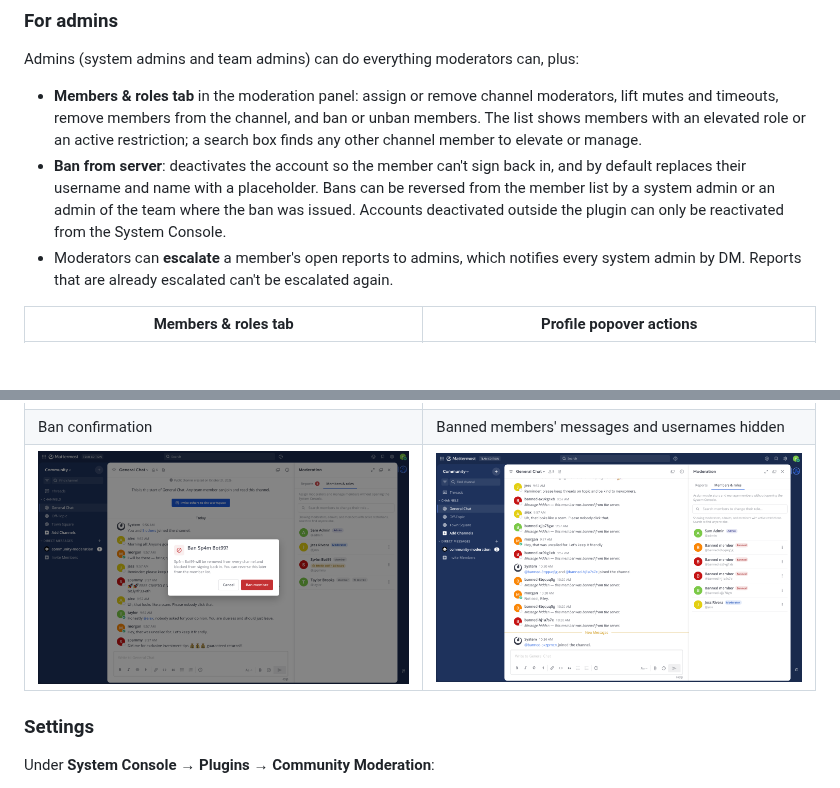
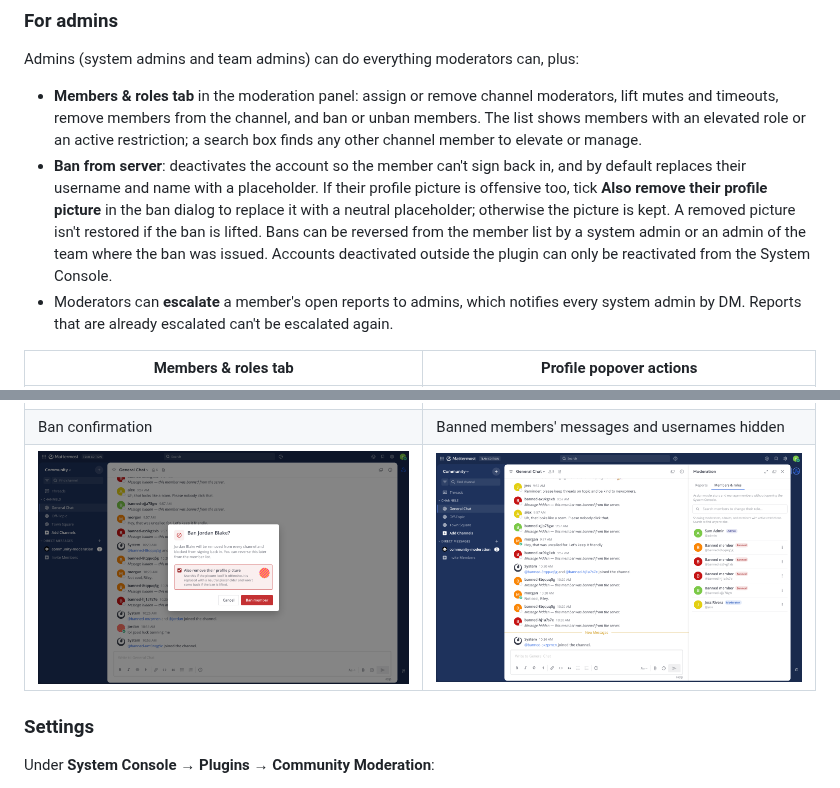
Before and after one commit to svelle/mattermost-plugin-moderation, a Markdown page: README.md, 2 parts joined by grey strips. GitHub-like rendering; pictures changed too: docs/screenshots/ban-confirmation.png; blank space fills up the shorter version.

```diff
--- a/README.md
+++ b/README.md
@@ -39,7 +39,7 @@ A Mattermost plugin that adds community moderation tools directly to the channel
 Admins (system admins and team admins) can do everything moderators can, plus:
 
 - **Members & roles tab** in the moderation panel: assign or remove channel moderators, lift mutes and timeouts, remove members from the channel, and ban or unban members. The list shows members with an elevated role or an active restriction; a search box finds any other channel member to elevate or manage.
-- **Ban from server**: deactivates the account so the member can't sign back in, and by default replaces their username and name with a placeholder. Bans can be reversed from the member list by a system admin or an admin of the team where the ban was issued. Accounts deactivated outside the plugin can only be reactivated from the System Console.
+- **Ban from server**: deactivates the account so the member can't sign back in, and by default replaces their username and name with a placeholder. If their profile picture is offensive too, tick **Also remove their profile picture** in the ban dialog to replace it with a neutral placeholder; otherwise the picture is kept. A removed picture isn't restored if the ban is lifted. Bans can be reversed from the member list by a system admin or an admin of the team where the ban was issued. Accounts deactivated outside the plugin can only be reactivated from the System Console.
 - Moderators can **escalate** a member's open reports to admins, which notifies every system admin by DM. Reports that are already escalated can't be escalated again.
 
 | Members & roles tab | Profile popover actions |
```
Also changed, not shown: 11 other files.
